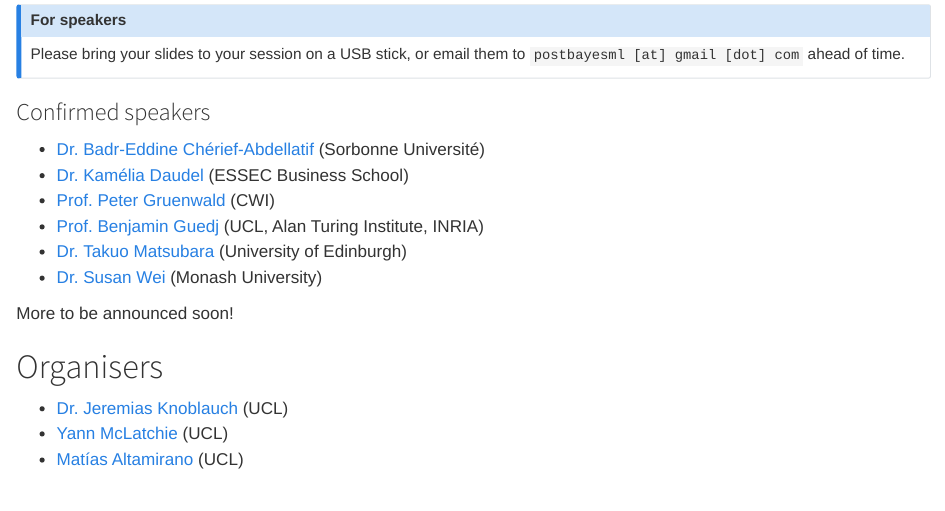
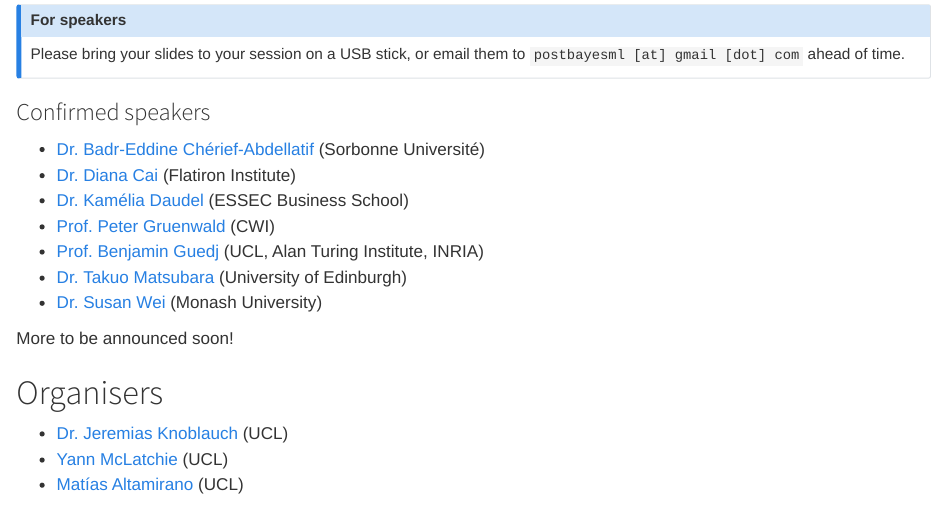
Before and after one commit to postbayes/workshop2025, a Quarto document (index.qmd): the page in a window 1100 px wide, from 1260 px down. Rendered offline with R 4.5, knitr and Pandoc in place of Quarto, with nearby package versions; some code elsewhere in the file could not run offline.

Commit message:
add Diana

```diff
--- a/index.qmd
+++ b/index.qmd
@@ -85,6 +85,7 @@
 ### Confirmed speakers
 
 - [Dr. Badr-Eddine Chérief-Abdellatif](https://badreddinecheriefabdellatif.github.io/) (Sorbonne Université)
+- [Dr. Diana Cai](https://www.dianacai.com/) (Flatiron Institute)
 - [Dr. Kamélia Daudel](https://kdaudel.github.io/) (ESSEC Business School)
 - [Prof. Peter Gruenwald](https://safestatistics.com/) (CWI)
 - [Prof. Benjamin Guedj](https://bguedj.github.io/) (UCL, Alan Turing Institute, INRIA)
```
Also changed, not shown: 1 other file.
